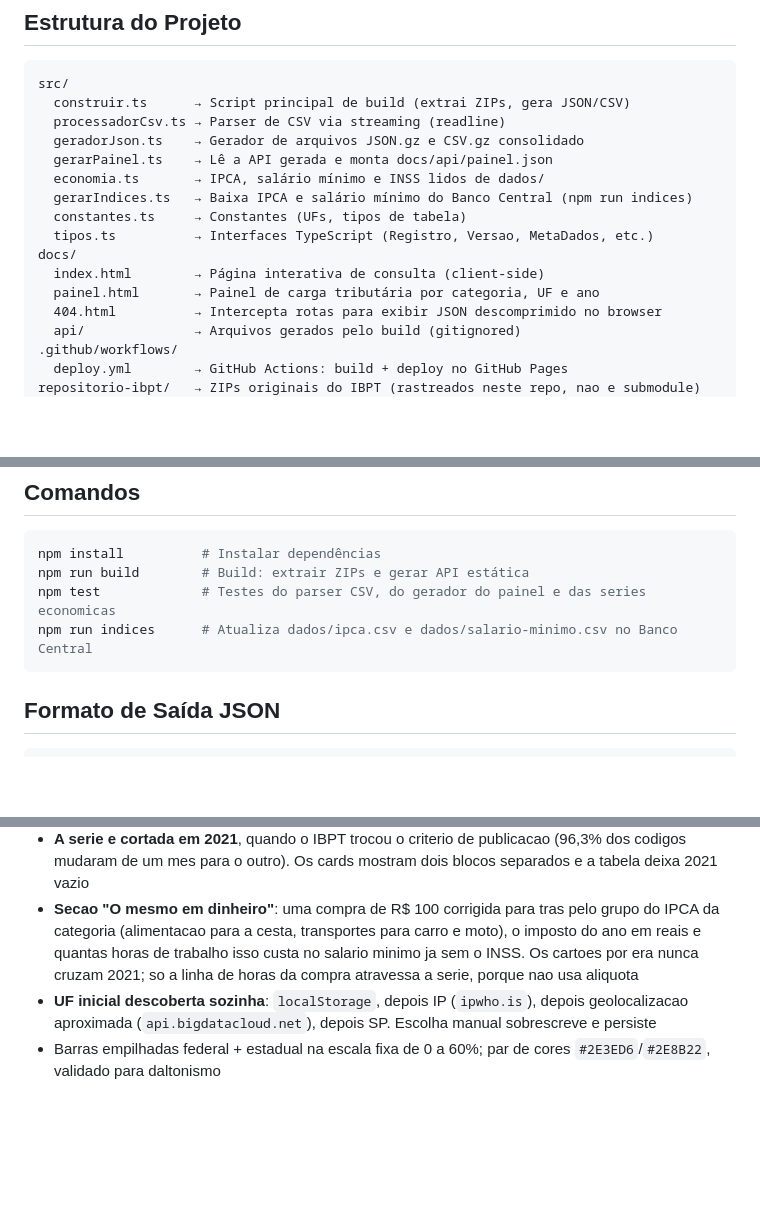
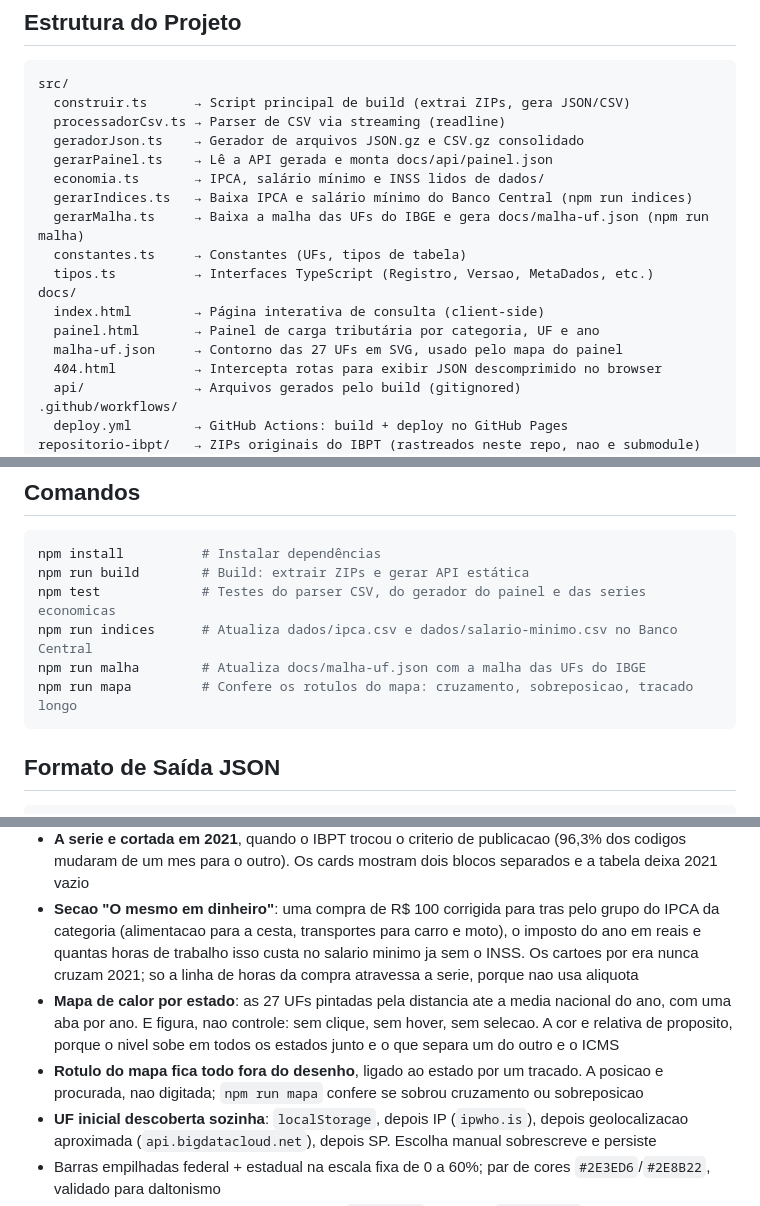
Before and after one commit to luizinhoh2o1/tabelas-ibpt, a Markdown page: CLAUDE.md, 3 parts joined by grey strips. Rendered like a GitHub page; blank space fills up the shorter version.

Commit message:
docs: registra as regras do mapa do painel

````diff
--- a/CLAUDE.md
+++ b/CLAUDE.md
@@ -14,11 +14,13 @@ src/
   gerarPainel.ts    → Lê a API gerada e monta docs/api/painel.json
   economia.ts       → IPCA, salário mínimo e INSS lidos de dados/
   gerarIndices.ts   → Baixa IPCA e salário mínimo do Banco Central (npm run indices)
+  gerarMalha.ts     → Baixa a malha das UFs do IBGE e gera docs/malha-uf.json (npm run malha)
   constantes.ts     → Constantes (UFs, tipos de tabela)
   tipos.ts          → Interfaces TypeScript (Registro, Versao, MetaDados, etc.)
 docs/
   index.html        → Página interativa de consulta (client-side)
   painel.html       → Painel de carga tributária por categoria, UF e ano
+  malha-uf.json     → Contorno das 27 UFs em SVG, usado pelo mapa do painel
   404.html          → Intercepta rotas para exibir JSON descomprimido no browser
   api/              → Arquivos gerados pelo build (gitignored)
 .github/workflows/
@@ -82,6 +84,8 @@ npm install          # Instalar dependências
 npm run build        # Build: extrair ZIPs e gerar API estática
 npm test             # Testes do parser CSV, do gerador do painel e das series economicas
 npm run indices      # Atualiza dados/ipca.csv e dados/salario-minimo.csv no Banco Central
+npm run malha        # Atualiza docs/malha-uf.json com a malha das UFs do IBGE
+npm run mapa         # Confere os rotulos do mapa: cruzamento, sobreposicao, tracado longo
 ```
 
 ## Formato de Saída JSON
@@ -118,6 +122,8 @@ com filtro de UF.
 - **Periodo sem nenhuma revisao sadia sai da media**, e a UF aparece com `cobertura` abaixo de 100
 - **A serie e cortada em 2021**, quando o IBPT trocou o criterio de publicacao (96,3% dos codigos mudaram de um mes para o outro). Os cards mostram dois blocos separados e a tabela deixa 2021 vazio
 - **Secao "O mesmo em dinheiro"**: uma compra de R$ 100 corrigida para tras pelo grupo do IPCA da categoria (alimentacao para a cesta, transportes para carro e moto), o imposto do ano em reais e quantas horas de trabalho isso custa no salario minimo ja sem o INSS. Os cartoes por era nunca cruzam 2021; so a linha de horas da compra atravessa a serie, porque nao usa aliquota
+- **Mapa de calor por estado**: as 27 UFs pintadas pela distancia ate a media nacional do ano, com uma aba por ano. E figura, nao controle: sem clique, sem hover, sem selecao. A cor e relativa de proposito, porque o nivel sobe em todos os estados junto e o que separa um do outro e o ICMS
+- **Rotulo do mapa fica todo fora do desenho**, ligado ao estado por um tracado. A posicao e procurada, nao digitada; `npm run mapa` confere se sobrou cruzamento ou sobreposicao
 - **UF inicial descoberta sozinha**: `localStorage`, depois IP (`ipwho.is`), depois geolocalizacao aproximada (`api.bigdatacloud.net`), depois SP. Escolha manual sobrescreve e persiste
 - Barras empilhadas federal + estadual na escala fixa de 0 a 60%; par de cores `#2E3ED6`/`#2E8B22`, validado para daltonismo
 - Numeros da abertura e do rodape saem de `meta.json`, como no `index.html`
````
Also changed, not shown: .claude/rules/projeto.md (+20 -0 lines).
